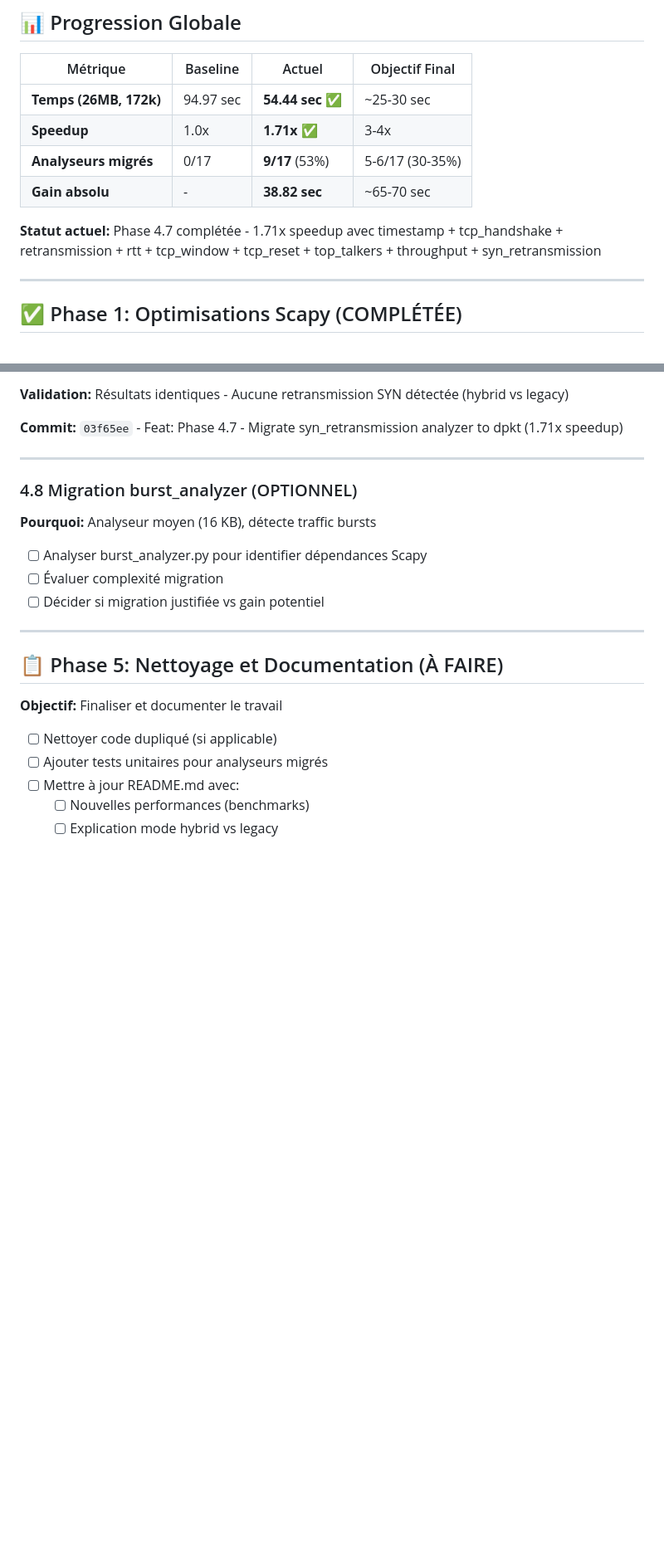
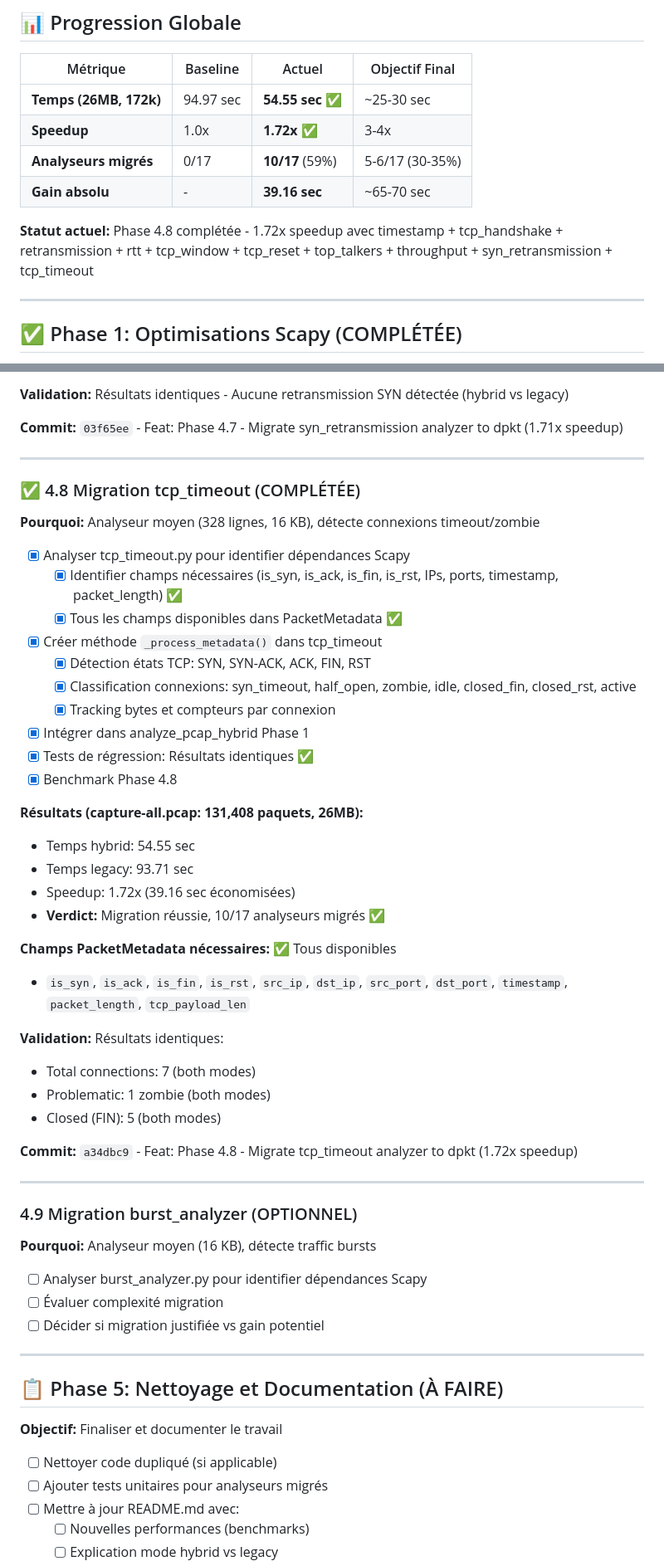
Before and after one commit to MacFlurry/pcap_analyzer, a Markdown page: ROADMAP_OPTIMIZATION.md, 2 parts joined by grey strips. Shown: that part at 83% size. Rendered like a GitHub page; blank space fills up the shorter version.

Commit message:
Docs: Update ROADMAP with Phase 4.8 results (tcp_timeout)

```diff
--- a/ROADMAP_OPTIMIZATION.md
+++ b/ROADMAP_OPTIMIZATION.md
@@ -9,12 +9,12 @@
 
 | Métrique | Baseline | Actuel | Objectif Final |
 |----------|----------|--------|----------------|
-| **Temps (26MB, 172k)** | 94.97 sec | **54.44 sec** ✅ | ~25-30 sec |
-| **Speedup** | 1.0x | **1.71x** ✅ | 3-4x |
-| **Analyseurs migrés** | 0/17 | **9/17** (53%) | 5-6/17 (30-35%) |
-| **Gain absolu** | - | **38.82 sec** | ~65-70 sec |
+| **Temps (26MB, 172k)** | 94.97 sec | **54.55 sec** ✅ | ~25-30 sec |
+| **Speedup** | 1.0x | **1.72x** ✅ | 3-4x |
+| **Analyseurs migrés** | 0/17 | **10/17** (59%) | 5-6/17 (30-35%) |
+| **Gain absolu** | - | **39.16 sec** | ~65-70 sec |
 
-**Statut actuel:** Phase 4.7 complétée - 1.71x speedup avec timestamp + tcp_handshake + retransmission + rtt + tcp_window + tcp_reset + top_talkers + throughput + syn_retransmission
+**Statut actuel:** Phase 4.8 complétée - 1.72x speedup avec timestamp + tcp_handshake + retransmission + rtt + tcp_window + tcp_reset + top_talkers + throughput + syn_retransmission + tcp_timeout
 
 ---
 
@@ -324,7 +324,40 @@ Petite variance: 58,334 flux (hybrid) vs 58,430 (legacy) = 0.16% différence
 
 ---
 
-### 4.8 Migration burst_analyzer (OPTIONNEL)
+### ✅ 4.8 Migration tcp_timeout (COMPLÉTÉE)
+
+**Pourquoi:** Analyseur moyen (328 lignes, 16 KB), détecte connexions timeout/zombie
+
+- [x] Analyser tcp_timeout.py pour identifier dépendances Scapy
+  - [x] Identifier champs nécessaires (is_syn, is_ack, is_fin, is_rst, IPs, ports, timestamp, packet_length) ✅
+  - [x] Tous les champs disponibles dans PacketMetadata ✅
+- [x] Créer méthode `_process_metadata()` dans tcp_timeout
+  - [x] Détection états TCP: SYN, SYN-ACK, ACK, FIN, RST
+  - [x] Classification connexions: syn_timeout, half_open, zombie, idle, closed_fin, closed_rst, active
+  - [x] Tracking bytes et compteurs par connexion
+- [x] Intégrer dans analyze_pcap_hybrid Phase 1
+- [x] Tests de régression: Résultats identiques ✅
+- [x] Benchmark Phase 4.8
+
+**Résultats (capture-all.pcap: 131,408 paquets, 26MB):**
+- Temps hybrid: 54.55 sec
+- Temps legacy: 93.71 sec
+- Speedup: 1.72x (39.16 sec économisées)
+- **Verdict:** Migration réussie, 10/17 analyseurs migrés ✅
+
+**Champs PacketMetadata nécessaires:** ✅ Tous disponibles
+- `is_syn`, `is_ack`, `is_fin`, `is_rst`, `src_ip`, `dst_ip`, `src_port`, `dst_port`, `timestamp`, `packet_length`, `tcp_payload_len`
+
+**Validation:** Résultats identiques:
+- Total connections: 7 (both modes)
+- Problematic: 1 zombie (both modes)
+- Closed (FIN): 5 (both modes)
+
+**Commit:** `a34dbc9` - Feat: Phase 4.8 - Migrate tcp_timeout analyzer to dpkt (1.72x speedup)
+
+---
+
+### 4.9 Migration burst_analyzer (OPTIONNEL)
 
 **Pourquoi:** Analyseur moyen (16 KB), détecte traffic bursts
 
```
Also changed, not shown: other parts of ROADMAP_OPTIMIZATION.md (+3 -2 lines).
